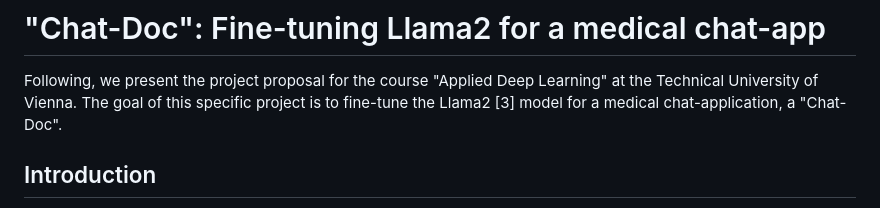
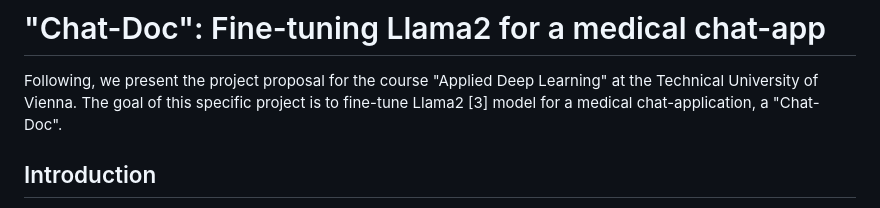
Before and after one commit to MisterXY89/chat-doc, a Markdown page: README.md, the part around the change. Drawn GitHub-style.

Commit message:
typo fix

```diff
--- a/README.md
+++ b/README.md
@@ -1,6 +1,6 @@
 # "Chat-Doc": Fine-tuning Llama2 for a medical chat-app
 Following, we present the project proposal for the course "Applied Deep Learning" at the Technical University of Vienna.
-The goal of this specific project is to fine-tune the Llama2 [3] model for a medical chat-application, a "Chat-Doc".
+The goal of this specific project is to fine-tune Llama2 [3] model for a medical chat-application, a "Chat-Doc".
 
 ## Introduction
 <!-- why the idea-->
```
